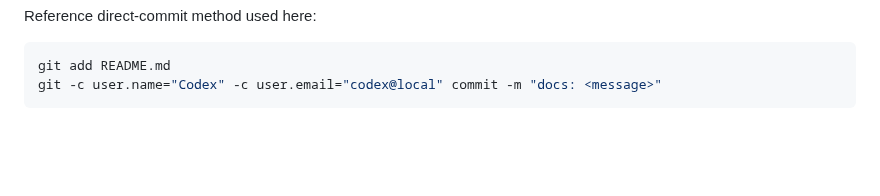
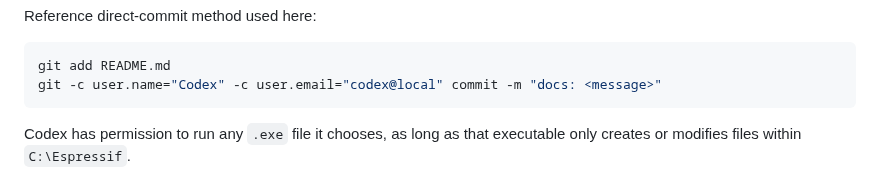
Before and after one commit to eyalglotman-collab/Gaggia_ESP-C3-Mini_Server_and_simulator_and_communication_Interface, a Markdown page: README.md, the part around the change. GitHub-like rendering; blank space fills up the shorter version.

Commit message:
docs: allow exe use under c:\Espressif

````diff
--- a/README.md
+++ b/README.md
@@ -123,3 +123,5 @@ Reference direct-commit method used here:
 git add README.md
 git -c user.name="Codex" -c user.email="codex@local" commit -m "docs: <message>"
 ```
+
+Codex has permission to run any `.exe` file it chooses, as long as that executable only creates or modifies files within `C:\Espressif`.
````
